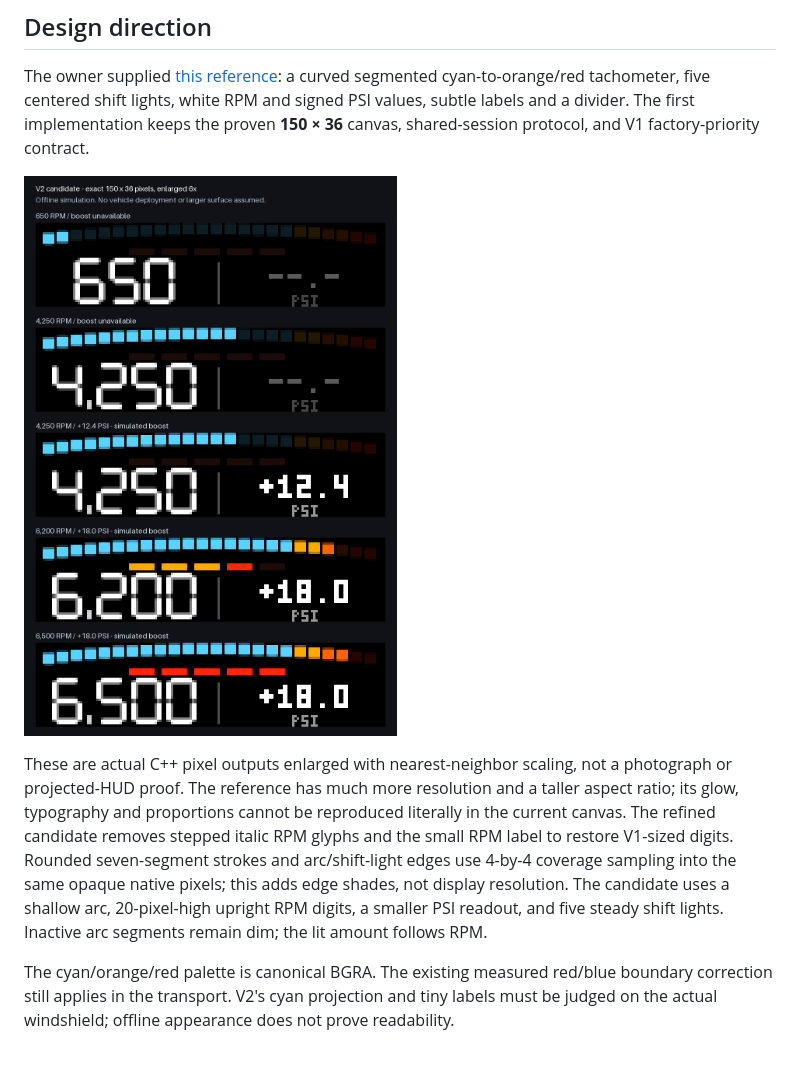
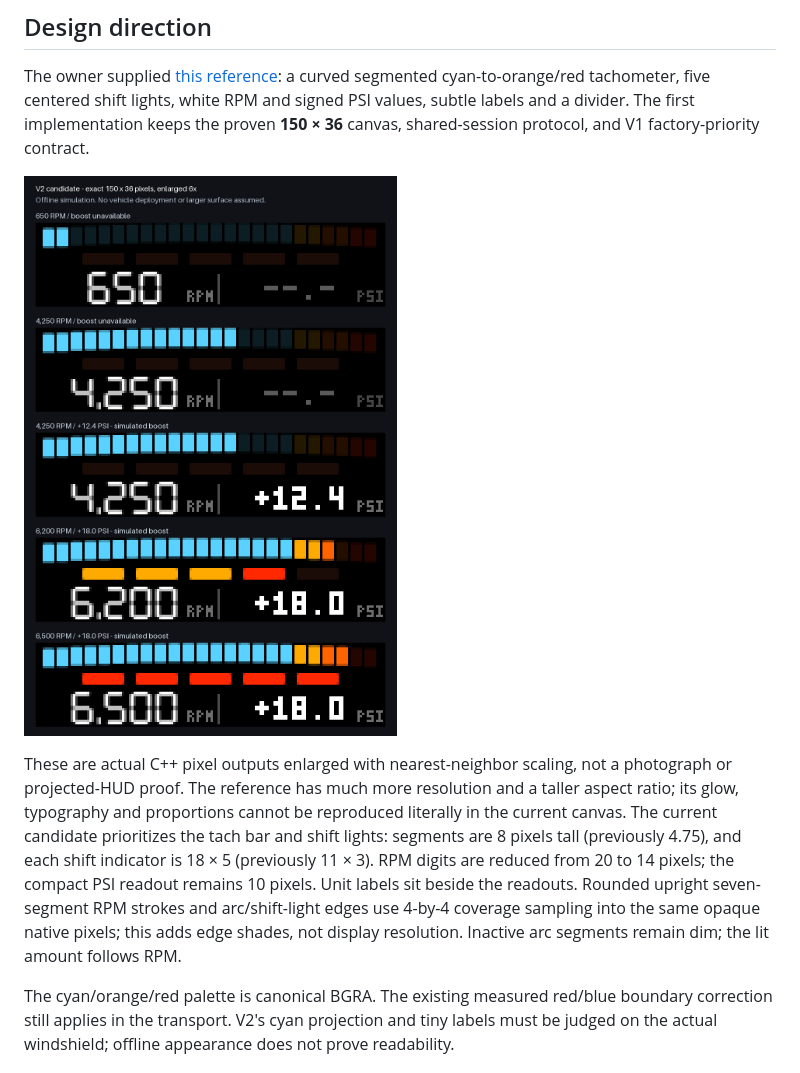
Before and after one commit to bryanmishkin/supra-native-hud, a Markdown page: docs/V2-UX.md, the part around the change. GitHub-like rendering; pictures changed too: docs/design/v2-150x36-preview.png.

Commit message:
Prioritize V2 tach bar and shift indicators over numeric readouts

```diff
--- a/docs/V2-UX.md
+++ b/docs/V2-UX.md
@@ -8,7 +8,7 @@ The owner supplied [this reference](design/v2-reference.png): a curved segmented
 
 ![Exact V2 renderer previews](design/v2-150x36-preview.png)
 
-These are actual C++ pixel outputs enlarged with nearest-neighbor scaling, not a photograph or projected-HUD proof. The reference has much more resolution and a taller aspect ratio; its glow, typography and proportions cannot be reproduced literally in the current canvas. The refined candidate removes stepped italic RPM glyphs and the small RPM label to restore V1-sized digits. Rounded seven-segment strokes and arc/shift-light edges use 4-by-4 coverage sampling into the same opaque native pixels; this adds edge shades, not display resolution. The candidate uses a shallow arc, 20-pixel-high upright RPM digits, a smaller PSI readout, and five steady shift lights. Inactive arc segments remain dim; the lit amount follows RPM.
+These are actual C++ pixel outputs enlarged with nearest-neighbor scaling, not a photograph or projected-HUD proof. The reference has much more resolution and a taller aspect ratio; its glow, typography and proportions cannot be reproduced literally in the current canvas. The current candidate prioritizes the tach bar and shift lights: segments are 8 pixels tall (previously 4.75), and each shift indicator is 18 × 5 (previously 11 × 3). RPM digits are reduced from 20 to 14 pixels; the compact PSI readout remains 10 pixels. Unit labels sit beside the readouts. Rounded upright seven-segment RPM strokes and arc/shift-light edges use 4-by-4 coverage sampling into the same opaque native pixels; this adds edge shades, not display resolution. Inactive arc segments remain dim; the lit amount follows RPM.
 
 The cyan/orange/red palette is canonical BGRA. The existing measured red/blue boundary correction still applies in the transport. V2's cyan projection and tiny labels must be judged on the actual windshield; offline appearance does not prove readability.
 
```
Also changed, not shown: 2 other files.
